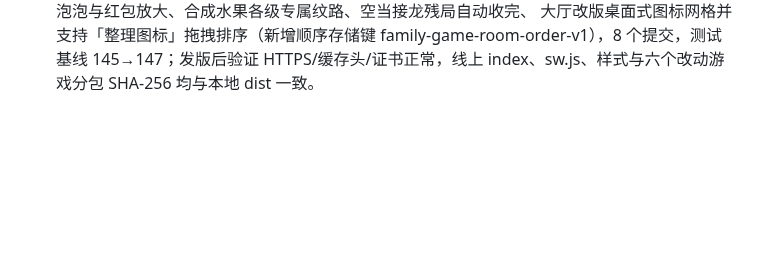
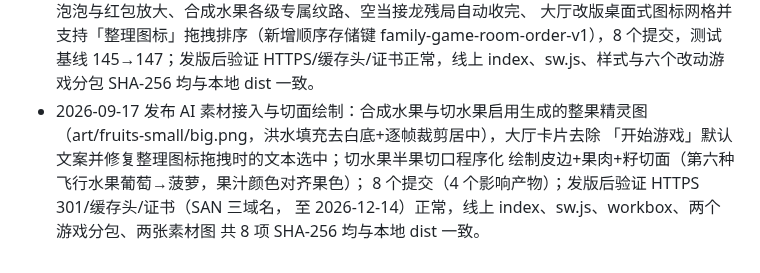
Before and after one commit to callcter/games, a Markdown page: docs/ops.md, the part around the change. Rendered like a GitHub page; blank space fills up the shorter version.

Commit message:
docs: record fruit art and cut-face release
原因：2026-09-17 发布了素材接入与程序化切面（8 个提交，
含大厅文案修复），按运维手册要求在变更记录留档。

内容：ops.md 变更记录新增一条，写明发布内容与验证结果。

效果：验证记录可追溯：HTTPS 301/缓存头/证书正常，
线上 index、sw.js、workbox、游戏分包与素材图 8 项
SHA-256 均与本地 dist 一致。

```diff
--- a/docs/ops.md
+++ b/docs/ops.md
@@ -159,3 +159,10 @@ Let's Encrypt 用全球多视角 DNS 验证，可能命中刚删除记录的负
   family-game-room-order-v1），8 个提交，测试基线 145→147；发版后验证
   HTTPS/缓存头/证书正常，线上 index、sw.js、样式与六个改动游戏分包
   SHA-256 均与本地 dist 一致。
+- 2026-09-17 发布 AI 素材接入与切面绘制：合成水果与切水果启用生成的整果精灵图
+  （art/fruits-small/big.png，洪水填充去白底+逐帧裁剪居中），大厅卡片去除
+  「开始游戏」默认文案并修复整理图标拖拽时的文本选中；切水果半果切口程序化
+  绘制皮边+果肉+籽切面（第六种飞行水果葡萄→菠萝，果汁颜色对齐果色）；
+  8 个提交（4 个影响产物）；发版后验证 HTTPS 301/缓存头/证书（SAN 三域名，
+  至 2026-12-14）正常，线上 index、sw.js、workbox、两个游戏分包、两张素材图
+  共 8 项 SHA-256 均与本地 dist 一致。
```
